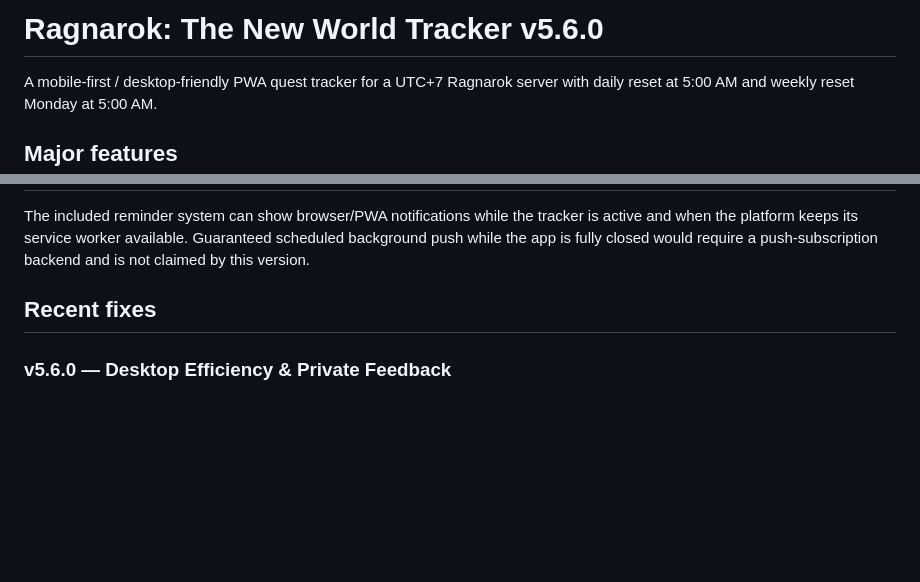
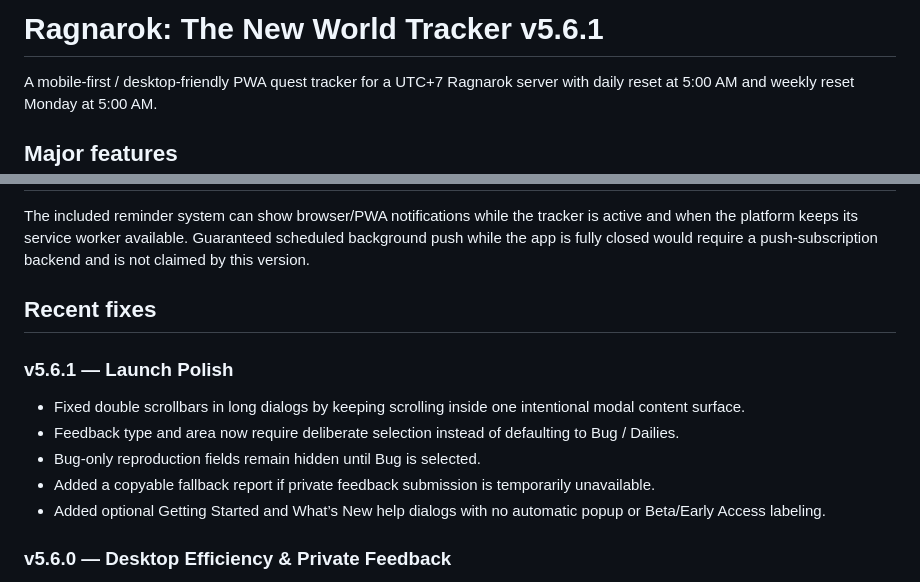
Before and after one commit to fatherjunjundevs/ragnarok-checklist, a Markdown page: README.md, 2 parts joined by grey strips. GitHub-like rendering; blank space fills up the shorter version.

Commit message:
Launch polish - v5.6.1

```diff
--- a/README.md
+++ b/README.md
@@ -1,4 +1,4 @@
-# Ragnarok: The New World Tracker v5.6.0
+# Ragnarok: The New World Tracker v5.6.1
 
 A mobile-first / desktop-friendly PWA quest tracker for a UTC+7 Ragnarok server with daily reset at 5:00 AM and weekly reset Monday at 5:00 AM.
 
@@ -142,6 +142,14 @@ The included reminder system can show browser/PWA notifications while the tracke
 
 ## Recent fixes
 
+### v5.6.1 — Launch Polish
+
+- Fixed double scrollbars in long dialogs by keeping scrolling inside one intentional modal content surface.
+- Feedback type and area now require deliberate selection instead of defaulting to Bug / Dailies.
+- Bug-only reproduction fields remain hidden until Bug is selected.
+- Added a copyable fallback report if private feedback submission is temporarily unavailable.
+- Added optional Getting Started and What’s New help dialogs with no automatic popup or Beta/Early Access labeling.
+
 ### v5.6.0 — Desktop Efficiency & Private Feedback
 
 - Gives Dailies more horizontal room on desktop and uses a responsive two-column category layout only when the browser is wide enough.
```
